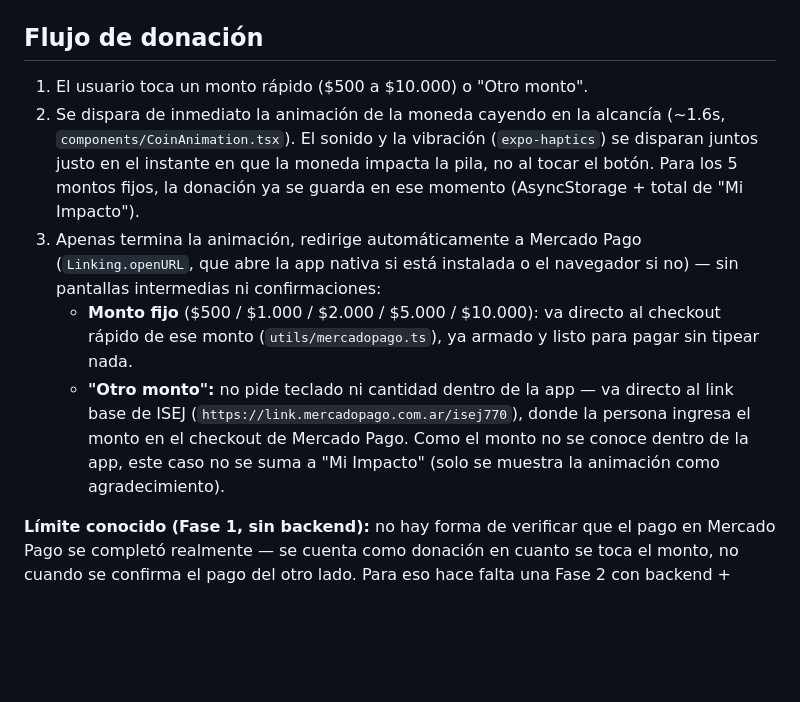
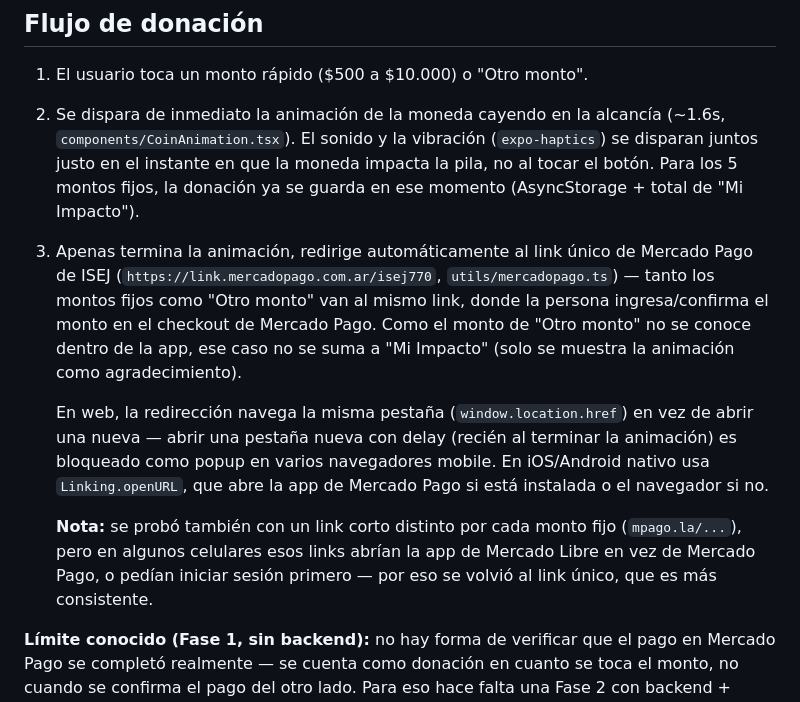
Before and after one commit to migdalsheindi-dot/tzedaka-app, a Markdown page: README.md, the part around the change. GitHub-like rendering; blank space fills up the shorter version.

Commit message:
Actualizar README: link único de Mercado Pago para todos los montos
Co-Authored-By: Claude Sonnet 5 <noreply@anthropic.com>

```diff
--- a/README.md
+++ b/README.md
@@ -45,18 +45,24 @@ tzedaka-app/
    que la moneda impacta la pila, no al tocar el botón. Para los 5 montos
    fijos, la donación ya se guarda en ese momento (AsyncStorage + total de
    "Mi Impacto").
-3. Apenas termina la animación, redirige automáticamente a Mercado Pago
-   (`Linking.openURL`, que abre la app nativa si está instalada o el
-   navegador si no) — sin pantallas intermedias ni confirmaciones:
-   - **Monto fijo** ($500 / $1.000 / $2.000 / $5.000 / $10.000): va directo
-     al checkout rápido de ese monto (`utils/mercadopago.ts`), ya armado y
-     listo para pagar sin tipear nada.
-   - **"Otro monto":** no pide teclado ni cantidad dentro de la app — va
-     directo al link base de ISEJ
-     (`https://link.mercadopago.com.ar/isej770`), donde la persona ingresa
-     el monto en el checkout de Mercado Pago. Como el monto no se conoce
-     dentro de la app, este caso no se suma a "Mi Impacto" (solo se
-     muestra la animación como agradecimiento).
+3. Apenas termina la animación, redirige automáticamente al link único de
+   Mercado Pago de ISEJ (`https://link.mercadopago.com.ar/isej770`,
+   `utils/mercadopago.ts`) — tanto los montos fijos como "Otro monto"
+   van al mismo link, donde la persona ingresa/confirma el monto en el
+   checkout de Mercado Pago. Como el monto de "Otro monto" no se conoce
+   dentro de la app, ese caso no se suma a "Mi Impacto" (solo se muestra
+   la animación como agradecimiento).
+
+   En web, la redirección navega la misma pestaña (`window.location.href`)
+   en vez de abrir una nueva — abrir una pestaña nueva con delay (recién al
+   terminar la animación) es bloqueado como popup en varios navegadores
+   mobile. En iOS/Android nativo usa `Linking.openURL`, que abre la app de
+   Mercado Pago si está instalada o el navegador si no.
+
+   **Nota:** se probó también con un link corto distinto por cada monto
+   fijo (`mpago.la/...`), pero en algunos celulares esos links abrían la
+   app de Mercado Libre en vez de Mercado Pago, o pedían iniciar sesión
+   primero — por eso se volvió al link único, que es más consistente.
 
 **Límite conocido (Fase 1, sin backend):** no hay forma de verificar que
 el pago en Mercado Pago se completó realmente — se cuenta como donación
```
